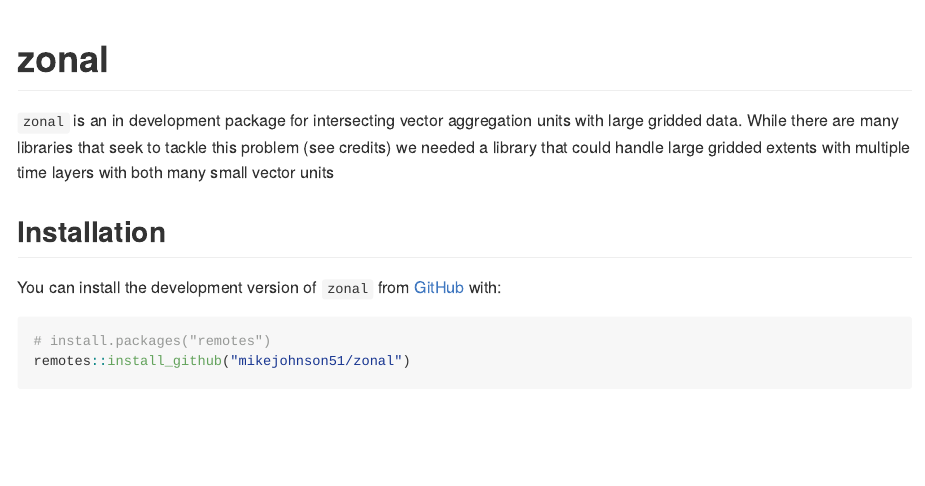
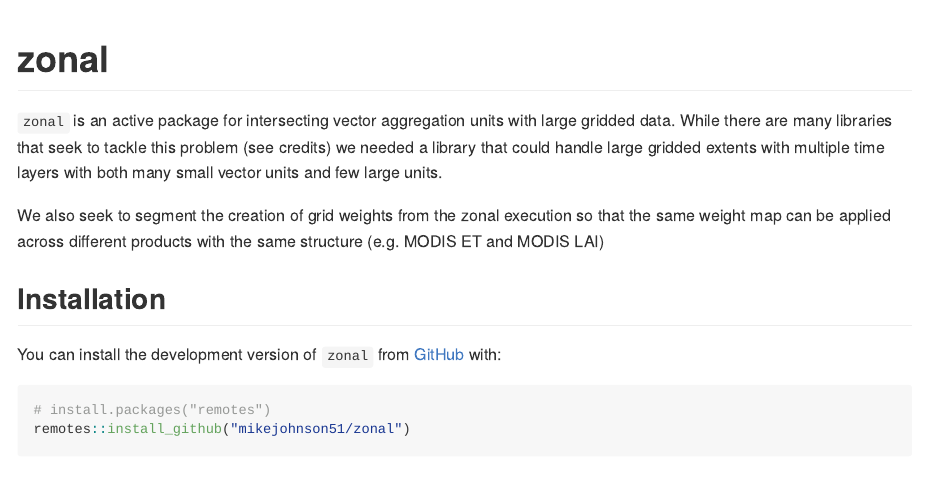
Before and after one commit to mikejohnson51/zonal, an R Markdown document (README.Rmd): the page in a window 1100 px wide, from its top. Rendered offline with R 4.5, knitr and Pandoc, with nearby package versions; badge pictures from the web are left out.

Commit message:
update readme

```diff
--- a/README.Rmd
+++ b/README.Rmd
@@ -20,9 +20,9 @@ knitr::opts_chunk$set(
 [![Project Status: Active](https://www.repostatus.org/badges/latest/active.svg)](https://www.repostatus.org/#active)
 <!-- badges: end -->
 
-`zonal` is an in development package for intersecting vector aggregation units with large gridded data. While there are many libraries that seek to tackle this problem (see credits) we needed a library that could handle large gridded extents with multiple time layers with both many small vector units
+`zonal` is an active package for intersecting vector aggregation units with large gridded data. While there are many libraries that seek to tackle this problem (see credits) we needed a library that could handle large gridded extents with multiple time layers with both many small vector units and few large units.
 
-
+We also seek to segment the creation of grid weights from the zonal execution so that the same weight map can be applied across different products with the same structure (e.g. MODIS ET and MODIS LAI)
 
 ## Installation
 
```
Also changed, not shown: README.md.
